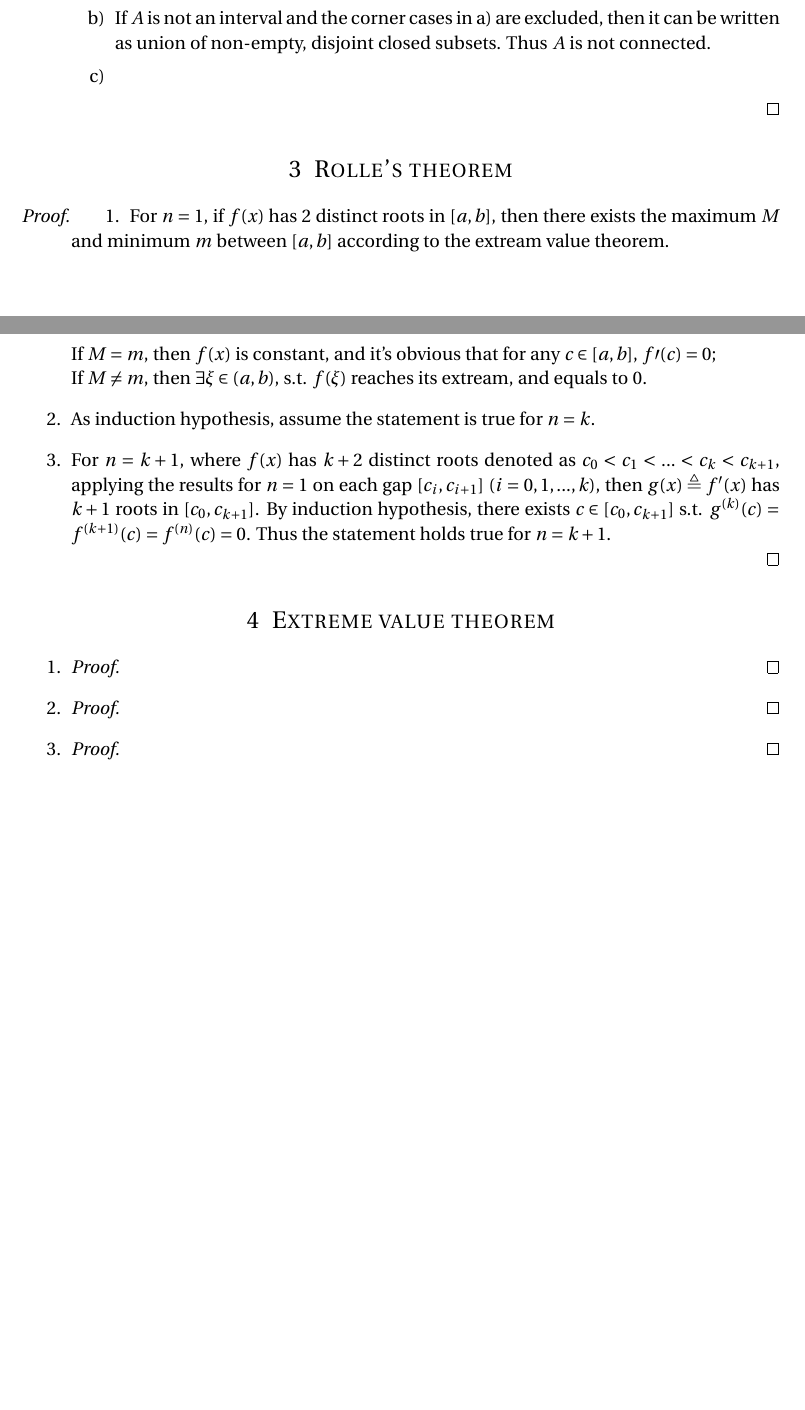
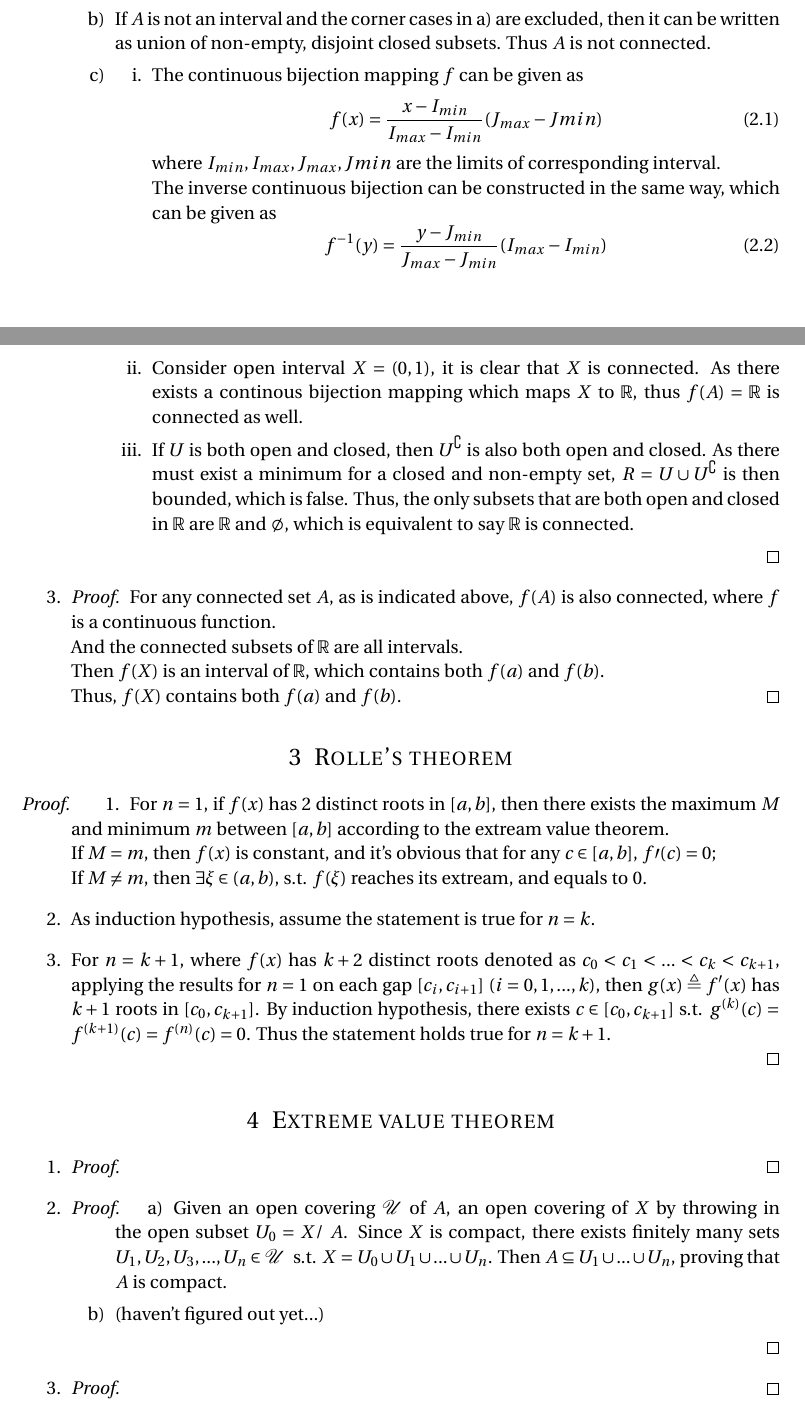
Before and after one commit to cangyu/LambdaFlow, a LaTeX problem sheet (VV570/HW2/assignment.tex): two parts of pages 2 and 3 of 3 before the commit and two parts of pages 2 and 3 of 4 after it, joined at a grey line, cut so that both start at the same text, the shorter picture padded with empty space. Compiled offline with pdfLaTeX.

Commit message:
add some fulfillment

```diff
--- a/VV570/HW2/assignment.tex
+++ b/VV570/HW2/assignment.tex
@@ -8,6 +8,7 @@
 \usepackage{fourier} % Use the Adobe Utopia font for the document - comment this line to return to the LaTeX default
 \usepackage[english]{babel} % English language/hyphenation
 \usepackage{amsmath,amsfonts,amsthm,amssymb} % Math packages
+\usepackage{mathrsfs}
 
 \usepackage{algorithm, algorithmic}
 \renewcommand{\algorithmicrequire}{\textbf{Input:}} %Use Input in the format of Algorithm
@@ -131,10 +132,31 @@
 			\item
 				If $A$ is not an interval and the corner cases in a) are excluded, then it can be written as union of non-empty, disjoint closed subsets. Thus $A$ is not connected.
 			\item
-
+				\begin{enumerate}
+					\item
+						The continuous bijection mapping $f$ can be given as
+						\begin{equation}
+							f(x) = \frac{x-I_{min}}{I_{max} - I_{min}} (J_{max} - J{min})
+						\end{equation}
+						where $I_{min}, I_{max}, J_{max}, J{min}$ are the limits of corresponding interval.\\
+						The inverse continuous bijection can be constructed in the same way, which can be given as
+						\begin{equation}
+							f^{-1}(y) = \frac{y-J_{min}}{J_{max} - J_{min}} (I_{max} - I_{min})
+						\end{equation}
+					\item
+						Consider open interval $X = (0, 1)$, it is clear that $X$ is connected. As there exists a continous bijection mapping which maps $X$ to $\mathbb{R}$, thus $f(A) = \mathbb{R}$ is connected as well.
+					\item
+						If $U$ is both open and closed, then $U^\complement$ is also both open and closed. As there must exist a minimum for a closed and non-empty set, $R = U \cup U^\complement$ is then bounded, which is false. Thus, the only subsets that are both open and closed in $\mathbb{R}$ are $\mathbb{R}$ and $\emptyset$, which is equivalent to say $\mathbb{R}$ is connected.
+				\end{enumerate}
 		\end{enumerate}
 	  \end{proof}
-
+	\item
+		\begin{proof}
+			For any connected set $A$, as is indicated above, $f(A)$ is also connected, where $f$ is a continuous function.\\
+			And the connected subsets of $\mathbb{R}$ are all intervals.\\
+			Then $f(X)$ is an interval of $\mathbb{R}$, which contains both $f(a)$ and $f(b)$.\\
+			Thus, $f(X)$ contains both $f(a)$ and $f(b)$.
+		\end{proof}
 \end{enumerate}
 
 
@@ -171,7 +193,12 @@
 
 	\item
 		\begin{proof}
-
+			\begin{enumerate}
+				\item
+					Given an open covering $\mathscr{U}$ of $A$, an open covering of $X$ by throwing in the open subset $U_0 = X /\ A$. Since $X$ is compact, there exists finitely many sets $U_1, U_2, U_3, ... , U_n \in \mathscr{U}$ \ s.t. $X = U_0 \cup U_1 \cup ... \cup U_n$. Then $A \subseteq  U_1 \cup ... \cup U_n$, proving that $A$ is compact.
+				\item
+					(haven't figured out yet...)
+			\end{enumerate}
 		\end{proof}
 
 	\item
```
Also changed, not shown: VV570/HW2/assignment.pdf, VV570/HW2/assignment.tex (2 more changed lines).
